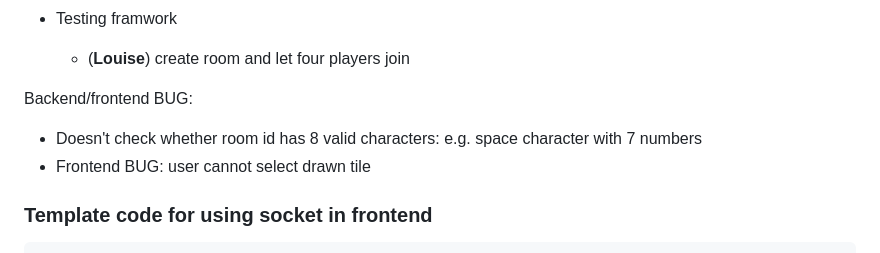
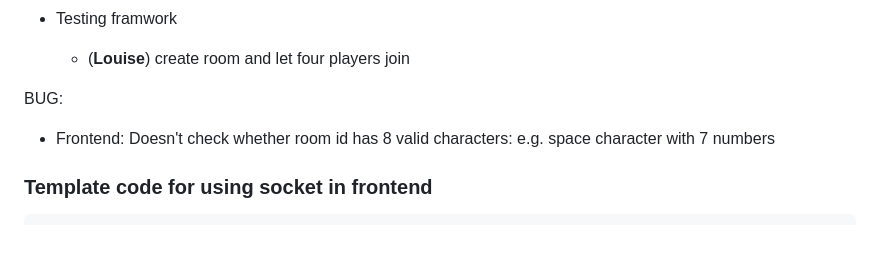
Before and after one commit to noErrdev/Django-Mahjang, a Markdown page: README.md, the part around the change. Rendered like a GitHub page.

```diff
--- a/README.md
+++ b/README.md
@@ -83,10 +83,9 @@ Useful Resourse:
   - (**Louise**) create room and let four players join
 
 
-Backend/frontend BUG:
+BUG:
 
-- Doesn't check whether room id has 8 valid characters: e.g. space character with 7 numbers
-- Frontend BUG: user cannot select drawn tile
+- Frontend: Doesn't check whether room id has 8 valid characters: e.g. space character with 7 numbers
 
 ### Template code for using socket in frontend
 
```
